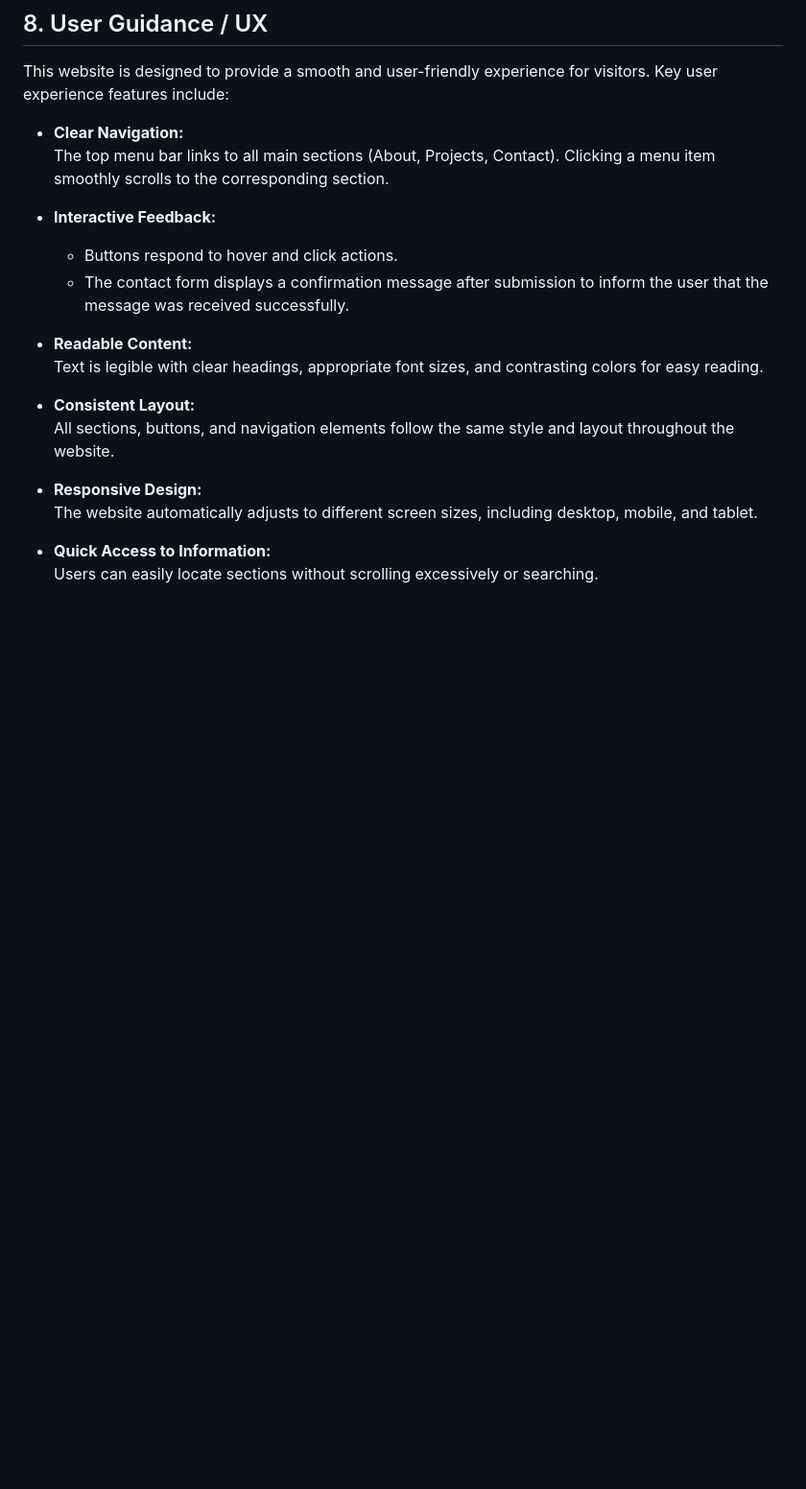
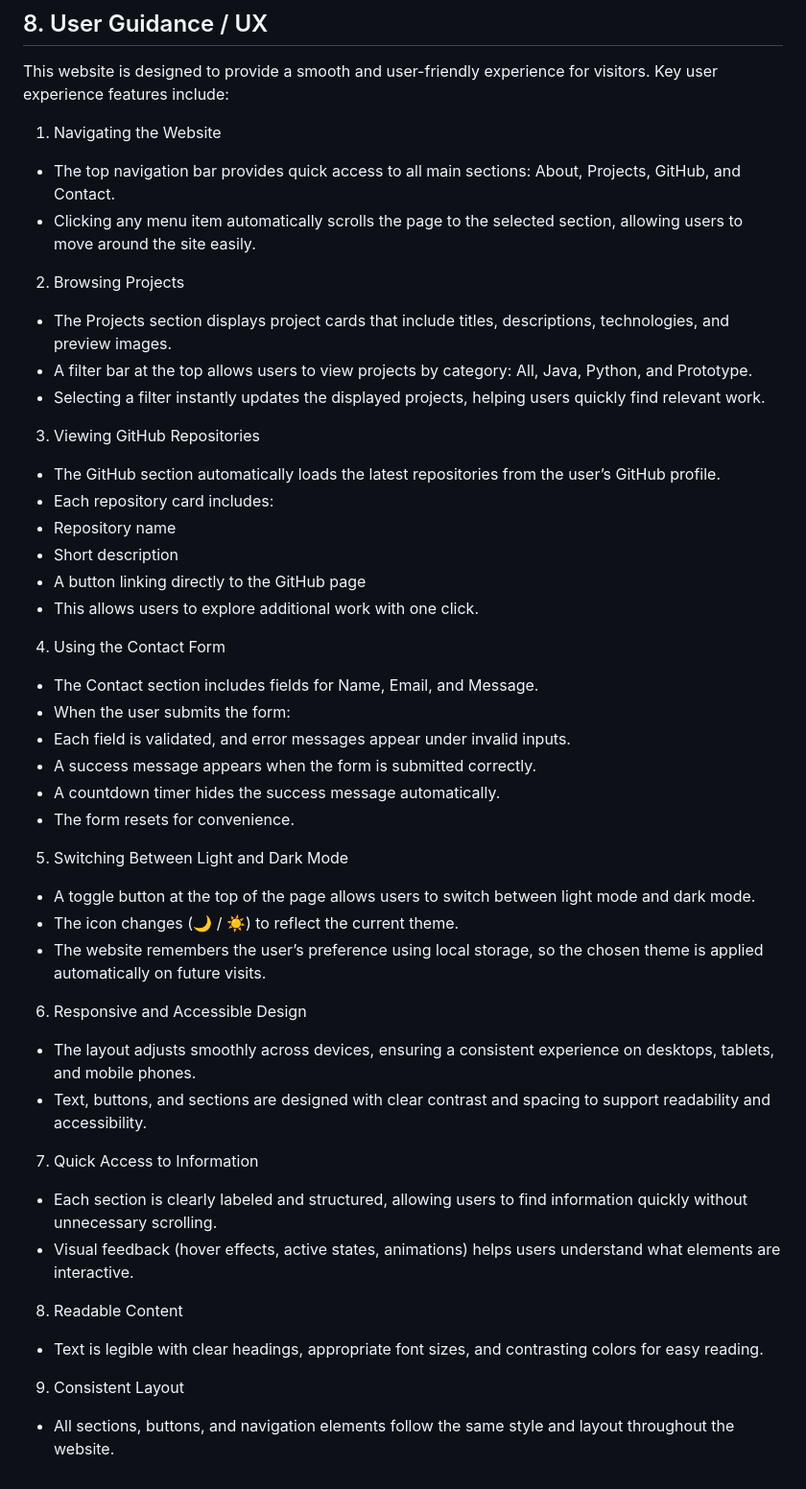
Before and after one commit to NabaAl-Antaif/202278160-NabaAlAntaif-assignment1, a Markdown page: docs/technical-documentation.md, the part around the change. Shown at 96% size. GitHub-like rendering; blank space fills up the shorter version.

Commit message:
technical doc updates

```diff
--- a/docs/technical-documentation.md
+++ b/docs/technical-documentation.md
@@ -95,21 +95,47 @@ The website is tested and works correctly on:
 This website is designed to provide a smooth and user-friendly experience for visitors.
 Key user experience features include:
 
-- **Clear Navigation:**
-  The top menu bar links to all main sections (About, Projects, Contact). Clicking a menu item smoothly scrolls to the corresponding section.
+1. Navigating the Website
+- The top navigation bar provides quick access to all main sections: About, Projects, GitHub, and Contact.
+- Clicking any menu item automatically scrolls the page to the selected section, allowing users to move around the site easily.
 
-- **Interactive Feedback:**
-  - Buttons respond to hover and click actions.
-  - The contact form displays a confirmation message after submission to inform the user that the message was received successfully.
+2. Browsing Projects
+- The Projects section displays project cards that include titles, descriptions, technologies, and preview images.
+- A filter bar at the top allows users to view projects by category: All, Java, Python, and Prototype.
+- Selecting a filter instantly updates the displayed projects, helping users quickly find relevant work.
 
-- **Readable Content:**
-  Text is legible with clear headings, appropriate font sizes, and contrasting colors for easy reading.
+3. Viewing GitHub Repositories
+- The GitHub section automatically loads the latest repositories from the user’s GitHub profile.
+- Each repository card includes:
+- Repository name
+- Short description
+- A button linking directly to the GitHub page
+- This allows users to explore additional work with one click.
 
-- **Consistent Layout:**
-  All sections, buttons, and navigation elements follow the same style and layout throughout the website.
+4. Using the Contact Form
+- The Contact section includes fields for Name, Email, and Message.
+- When the user submits the form:
+- Each field is validated, and error messages appear under invalid inputs.
+- A success message appears when the form is submitted correctly.
+- A countdown timer hides the success message automatically.
+- The form resets for convenience.
 
-- **Responsive Design:**
-  The website automatically adjusts to different screen sizes, including desktop, mobile, and tablet.
+5. Switching Between Light and Dark Mode
+- A toggle button at the top of the page allows users to switch between light mode and dark mode.
+- The icon changes (🌙 / ☀️) to reflect the current theme.
+- The website remembers the user’s preference using local storage, so the chosen theme is applied automatically on future visits.
 
-- **Quick Access to Information:**
-  Users can easily locate sections without scrolling excessively or searching.
+6. Responsive and Accessible Design
+- The layout adjusts smoothly across devices, ensuring a consistent experience on desktops, tablets, and mobile phones.
+- Text, buttons, and sections are designed with clear contrast and spacing to support readability and accessibility.
+
+7. Quick Access to Information
+- Each section is clearly labeled and structured, allowing users to find information quickly without unnecessary scrolling.
+- Visual feedback (hover effects, active states, animations) helps users understand what elements are interactive.
+
+
+8. Readable Content
+- Text is legible with clear headings, appropriate font sizes, and contrasting colors for easy reading.
+
+9. Consistent Layout
+- All sections, buttons, and navigation elements follow the same style and layout throughout the website.
```
